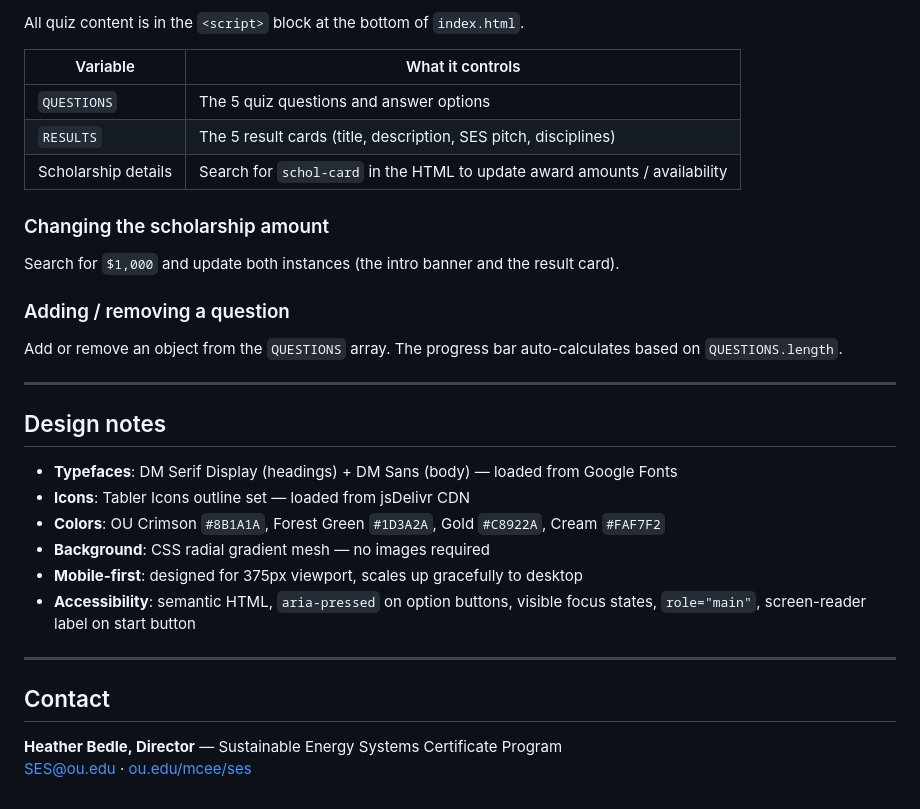
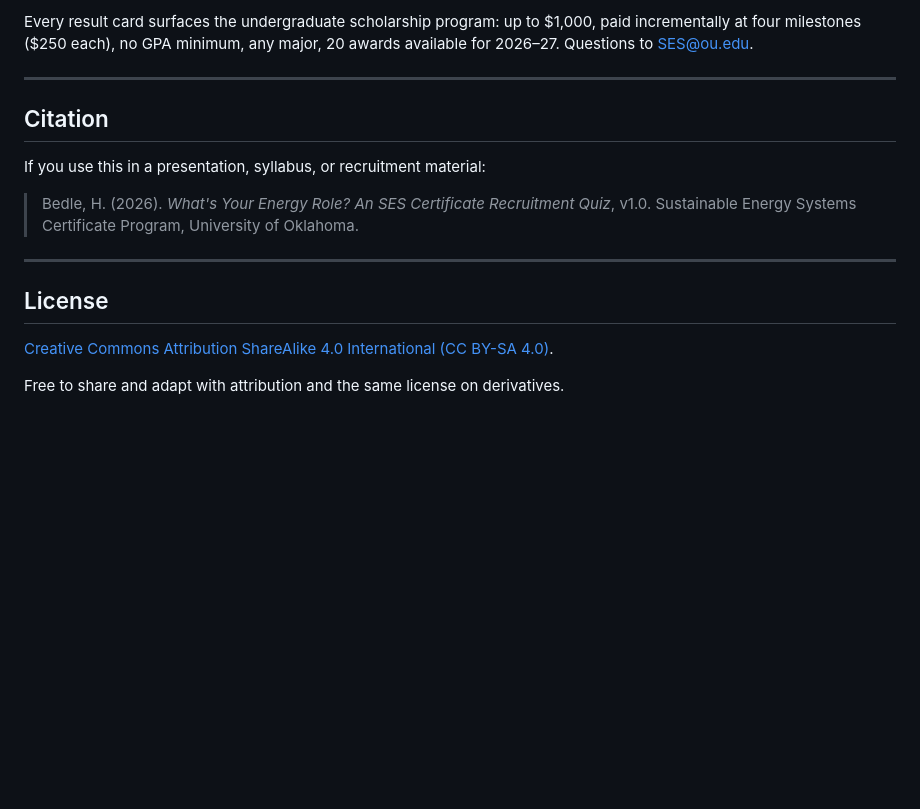
Before and after one commit to hbedle-subsurface/SES_energy_role, a Markdown page: README.md, the part around one of its changes. GitHub-like rendering; blank space fills up the shorter version.

```diff
--- a/README.md
+++ b/README.md
@@ -79,34 +54,18 @@ Once deployed, generate a QR code pointing to your GitHub Pages URL at any free
 
-All quiz content is in the `<script>` block at the bottom of `index.html`.
-
-| Variable | What it controls |
-|---|---|
-| `QUESTIONS` | The 5 quiz questions and answer options |
-| `RESULTS` | The 5 result cards (title, description, SES pitch, disciplines) |
-| Scholarship details | Search for `schol-card` in the HTML to update award amounts / availability |
-
-### Changing the scholarship amount
-
-Search for `$1,000` and update both instances (the intro banner and the result card).
-
-### Adding / removing a question
-
-Add or remove an object from the `QUESTIONS` array. The progress bar auto-calculates based on `QUESTIONS.length`.
+Every result card surfaces the undergraduate scholarship program: up to $1,000, paid incrementally at four milestones ($250 each), no GPA minimum, any major, 20 awards available for 2026–27. Questions to [SES@ou.edu](mailto:SES@ou.edu).
 
 ---
 
-## Design notes
+## Citation
 
-- **Typefaces**: DM Serif Display (headings) + DM Sans (body) — loaded from Google Fonts
-- **Icons**: Tabler Icons outline set — loaded from jsDelivr CDN
-- **Colors**: OU Crimson `#8B1A1A`, Forest Green `#1D3A2A`, Gold `#C8922A`, Cream `#FAF7F2`
-- **Background**: CSS radial gradient mesh — no images required
-- **Mobile-first**: designed for 375px viewport, scales up gracefully to desktop
-- **Accessibility**: semantic HTML, `aria-pressed` on option buttons, visible focus states, `role="main"`, screen-reader label on start button
+If you use this in a presentation, syllabus, or recruitment material:
+
+> Bedle, H. (2026). *What's Your Energy Role? An SES Certificate Recruitment Quiz*, v1.0. Sustainable Energy Systems Certificate Program, University of Oklahoma.
 
 ---
 
-## Contact
+## License
 
-**Heather Bedle, Director** — Sustainable Energy Systems Certificate Program
-[SES@ou.edu](mailto:SES@ou.edu) · [ou.edu/mcee/ses](https://ou.edu/mcee/ses)
+[Creative Commons Attribution ShareAlike 4.0 International (CC BY-SA 4.0)](https://creativecommons.org/licenses/by-sa/4.0/).
+
+Free to share and adapt with attribution and the same license on derivatives.
```
Also changed, not shown: other parts of README.md (+29 -54 lines).
